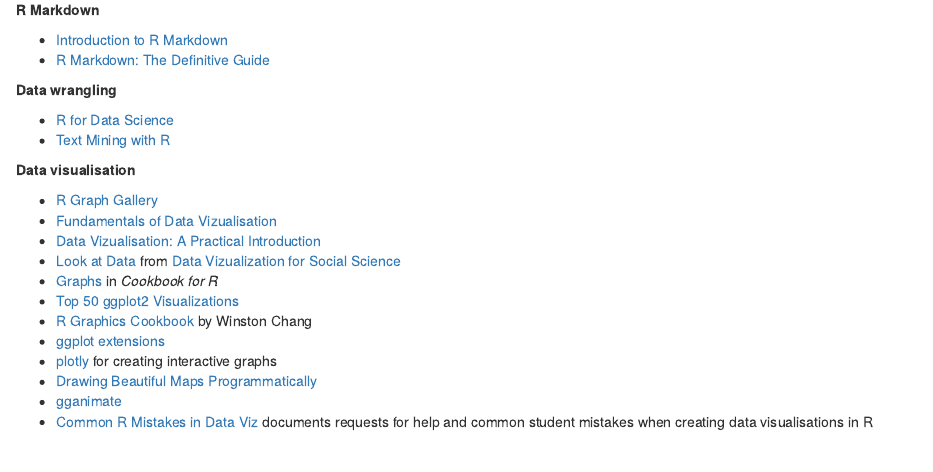
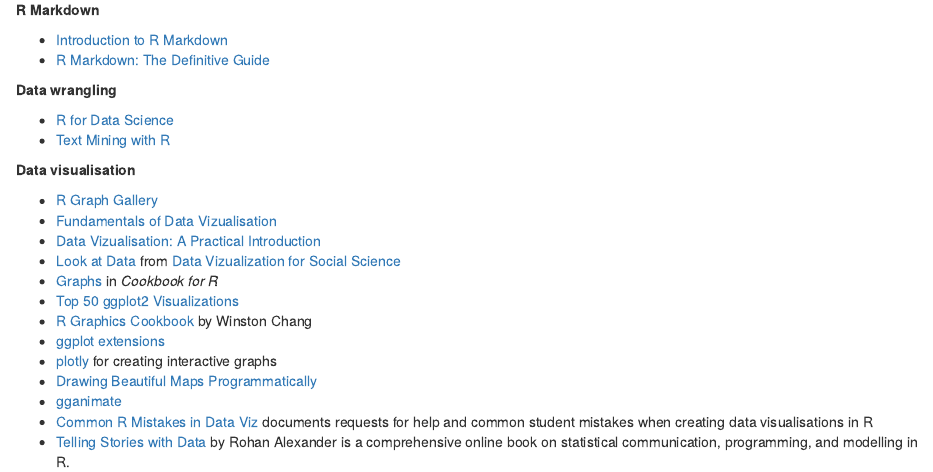
Before and after one commit to wtoivo/SGSSS-data-viz-workshop, an R Markdown document (SGSSS data viz workshop/appendix-a-resources.Rmd): the page in a window 1100 px wide, from 590 px down. Rendered offline with R 4.5, knitr and Pandoc, with nearby package versions; drawn as R Markdown's standard HTML page in place of the format the file asks for.

Commit message:
Update resources for telling stories with data

```diff
--- a/SGSSS data viz workshop/appendix-a-resources.Rmd
+++ b/SGSSS data viz workshop/appendix-a-resources.Rmd
@@ -47,3 +47,4 @@
 * [Drawing Beautiful Maps Programmatically](https://r-spatial.org/r/2018/10/25/ggplot2-sf.html)
 * [gganimate](https://gganimate.com/)
 * [Common R Mistakes in Data Viz](https://nickch-k.github.io/DataCommSlides/Lecture_04_Common_R_Problems.html) documents requests for help and common student mistakes when creating data visualisations in R
+* [Telling Stories with Data](https://tellingstorieswithdata.com/) by Rohan Alexander is a comprehensive online book on statistical communication, programming, and modelling in R.
```
